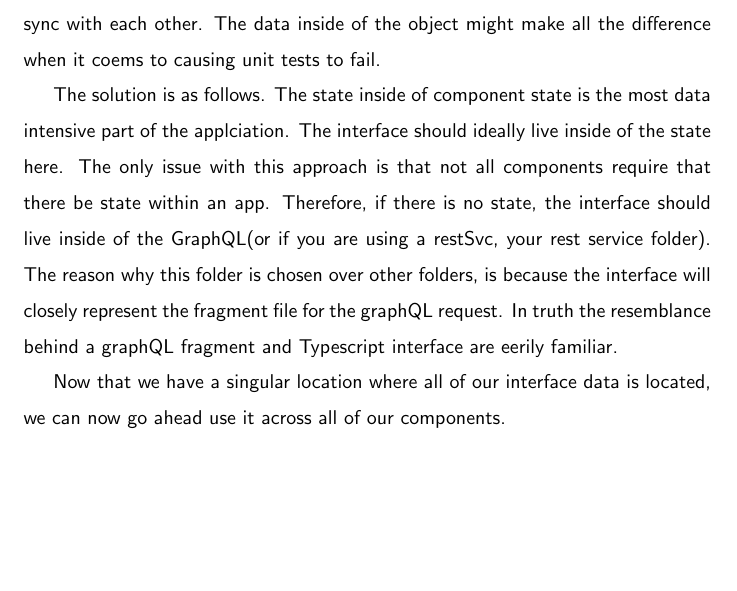
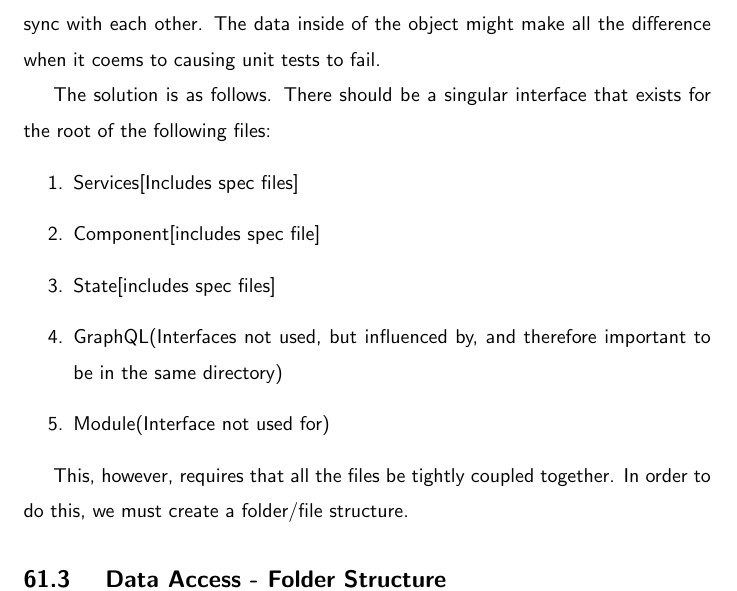
Before and after one commit to razroo/angular-content, a LaTeX document (main.tex, which reads unit-testing/interfaces-and-unit-testing/interfaces-and-unit-testing.tex): part of page 158 of 213, cut so that both start at the same text, the shorter picture padded with empty space. Compiled offline with pdfLaTeX.

Commit message:
Benchmark progress for completing the chapter on interfaces and unit testing.

```diff
--- a/unit-testing/interfaces-and-unit-testing/interfaces-and-unit-testing.tex
+++ b/unit-testing/interfaces-and-unit-testing/interfaces-and-unit-testing.tex
@@ -38,15 +38,18 @@ one does not use the same singular spec for all of them, one runs the risk of
 them getting out of sync with each other. The data inside of the object might
 make all the difference when it coems to causing unit tests to fail.
 
-The solution is as follows. The state inside of component state is the most
-data intensive part of the applciation. The interface should ideally live inside
-of the state here. The only issue with this approach is that not all components
-require that there be state within an app. Therefore, if there is no state,
-the interface should live inside of the GraphQL(or if you are using a restSvc,
-your rest service folder). The reason why this folder is chosen over other
-folders, is because the interface will closely represent the fragment file for
-the graphQL request. In  truth the resemblance behind a graphQL fragment and
-Typescript interface are eerily familiar.
+The solution is as follows. There should be a singular interface that exists
+for the root of the following files:
+\begin{enumerate}
+  \item Services[Includes spec files]
+  \item Component[includes spec file]
+  \item State[includes spec files]
+  \item GraphQL(Interfaces not used, but influenced by, and therefore important
+  to be in the same directory)
+  \item Module(Interface not used for)
+\end{enumerate}
 
-Now that we have a singular location where all of our interface data is
-located, we can now go ahead use it across all of our components.
+This, however, requires that all the files be tightly coupled together. In order
+to do this, we must create a folder/file structure.
+
+\subsection{ Data Access - Folder Structure }
```
Also changed, not shown: unit-testing/interfaces-and-unit-testing/interfaces-and-unit-testing.tex (20 more changed lines).
